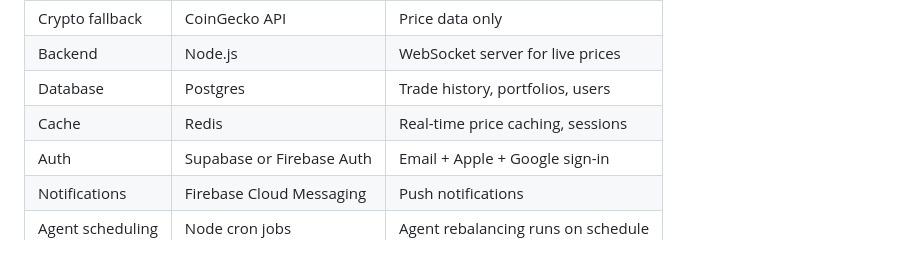
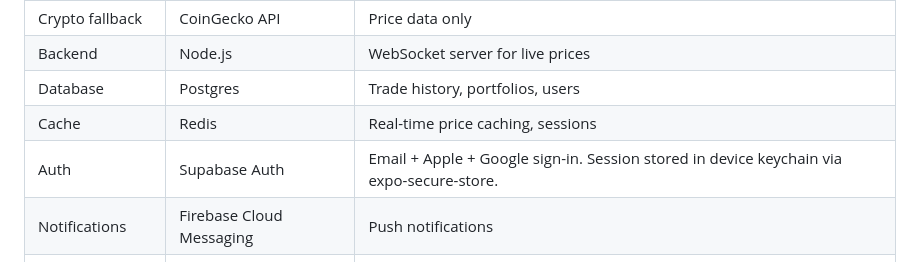
Before and after one commit to seankim-android/mockket, a Markdown page: CLAUDE.md, the part around the change. GitHub-like rendering.

Commit message:
chore: lock in Supabase Auth as auth provider

```diff
--- a/CLAUDE.md
+++ b/CLAUDE.md
@@ -20,7 +20,7 @@ Mockket is a mobile paper trading app where users invest fake money in real mark
 | Backend | Node.js | WebSocket server for live prices |
 | Database | Postgres | Trade history, portfolios, users |
 | Cache | Redis | Real-time price caching, sessions |
-| Auth | Supabase or Firebase Auth | Email + Apple + Google sign-in |
+| Auth | Supabase Auth | Email + Apple + Google sign-in. Session stored in device keychain via expo-secure-store. |
 | Notifications | Firebase Cloud Messaging | Push notifications |
 | Agent scheduling | Node cron jobs | Agent rebalancing runs on schedule |
 
```
